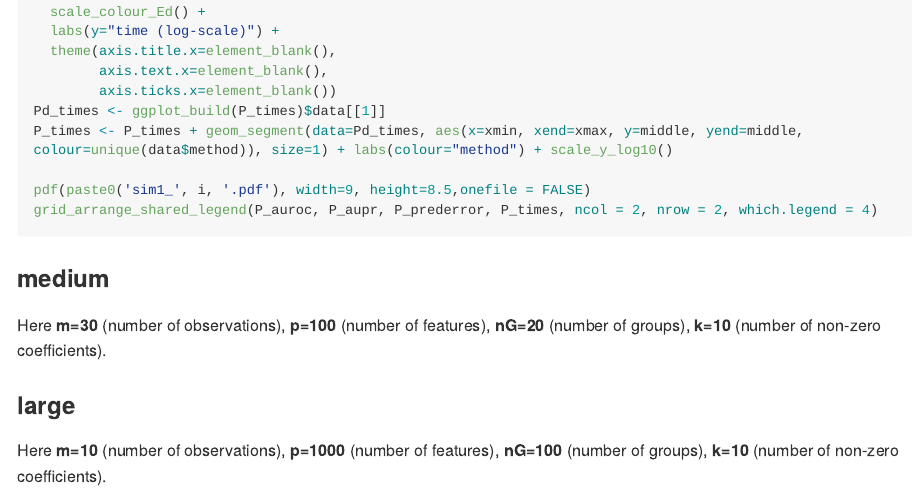
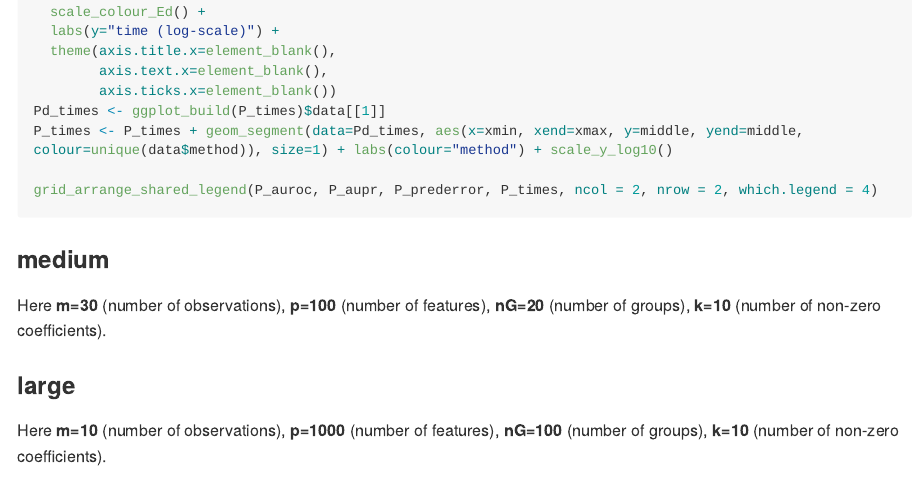
Before and after one commit to edg-stg/dogss, an R Markdown document (notebooks/signal_recovery/signal_recovery.Rmd): the page in a window 1100 px wide, from 8510 px down. Rendered offline with R 4.5, knitr and Pandoc, with nearby package versions; code that draws random numbers runs with fixed seeds of ours; some code elsewhere in the file could not run offline; long lines of code are wrapped.

````diff
--- a/notebooks/signal_recovery/signal_recovery.Rmd
+++ b/notebooks/signal_recovery/signal_recovery.Rmd
@@ -328,7 +328,6 @@
 Pd_times <- ggplot_build(P_times)$data[[1]]
 P_times <- P_times + geom_segment(data=Pd_times, aes(x=xmin, xend=xmax, y=middle, yend=middle, colour=unique(data$method)), size=1) + labs(colour="method") + scale_y_log10()
 
-pdf(paste0('sim1_', i, '.pdf'), width=9, height=8.5,onefile = FALSE)
 grid_arrange_shared_legend(P_auroc, P_aupr, P_prederror, P_times, ncol = 2, nrow = 2, which.legend = 4)
 ```
 
````
Also changed, not shown: 1 other file.
